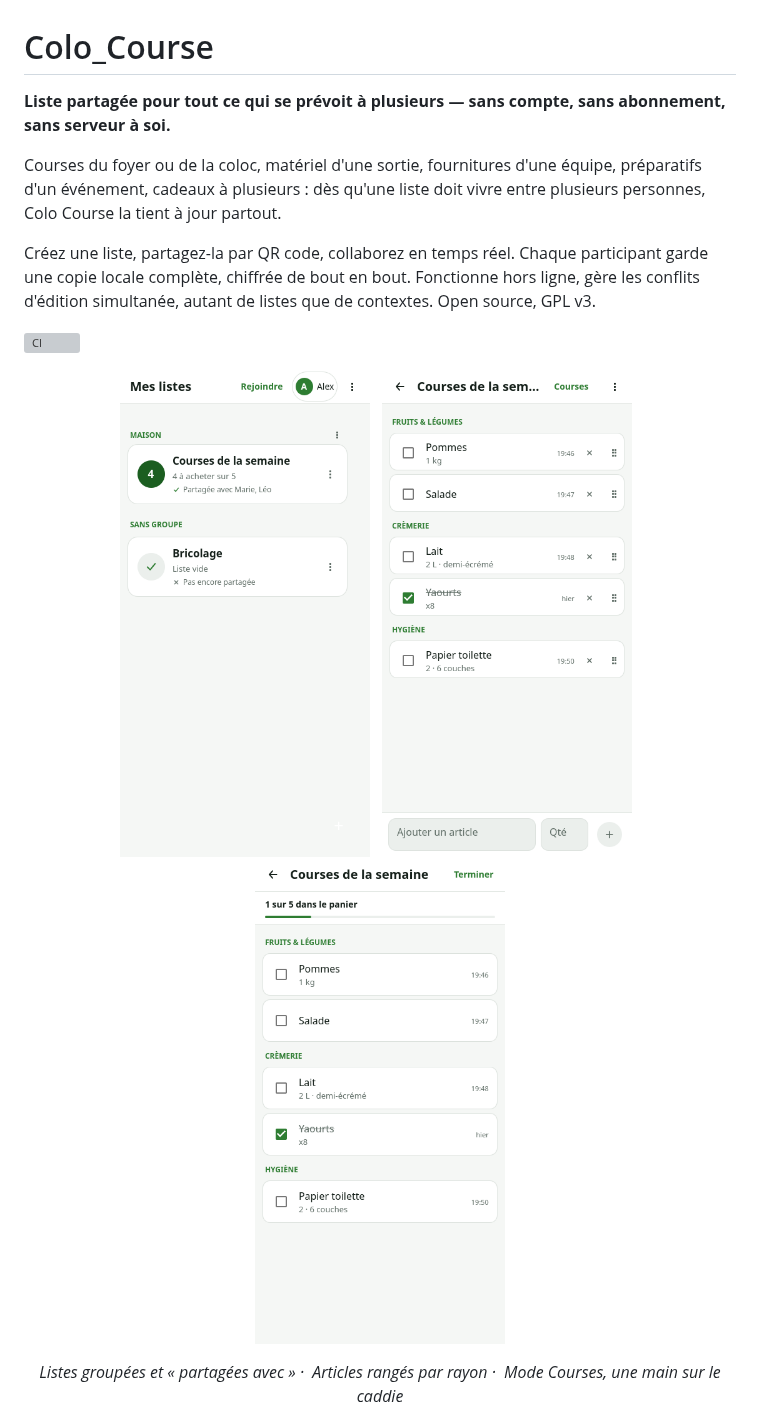
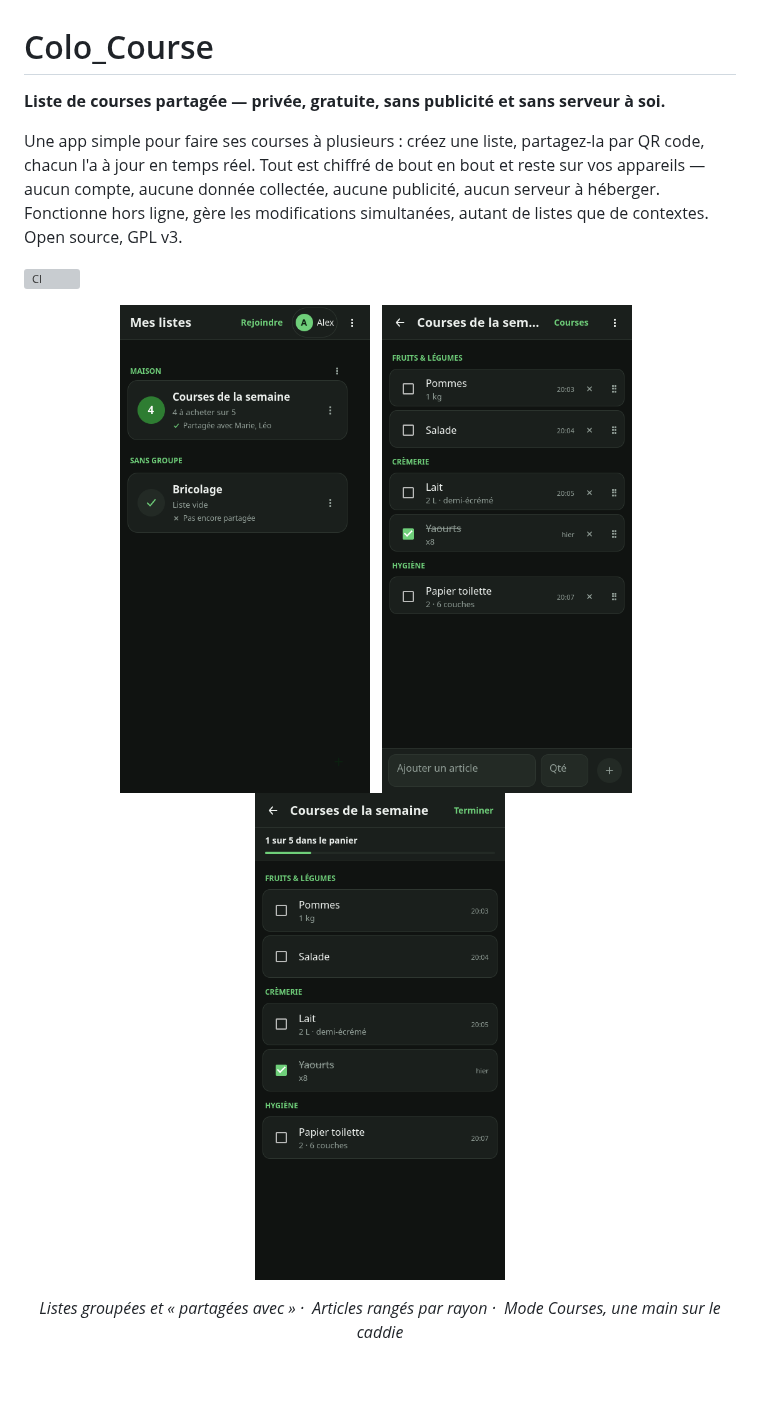
Before and after one commit to Poisson48/Colo_Course, a Markdown page: README.md, the part around the change. Drawn GitHub-style; pictures changed too: docs/screenshots/list.png, docs/screenshots/lists.png, docs/screenshots/shopping.png; blank space fills up the shorter version; grey boxes are pictures that could not be loaded.

```diff
--- a/README.md
+++ b/README.md
@@ -1,10 +1,8 @@
 # Colo_Course
 
-**Liste partagée pour tout ce qui se prévoit à plusieurs — sans compte, sans abonnement, sans serveur à soi.**
+**Liste de courses partagée — privée, gratuite, sans publicité et sans serveur à soi.**
 
-Courses du foyer ou de la coloc, matériel d'une sortie, fournitures d'une équipe, préparatifs d'un événement, cadeaux à plusieurs : dès qu'une liste doit vivre entre plusieurs personnes, Colo Course la tient à jour partout.
-
-Créez une liste, partagez-la par QR code, collaborez en temps réel. Chaque participant garde une copie locale complète, chiffrée de bout en bout. Fonctionne hors ligne, gère les conflits d'édition simultanée, autant de listes que de contextes. Open source, GPL v3.
+Une app simple pour faire ses courses à plusieurs : créez une liste, partagez-la par QR code, chacun l'a à jour en temps réel. Tout est chiffré de bout en bout et reste sur vos appareils — aucun compte, aucune donnée collectée, aucune publicité, aucun serveur à héberger. Fonctionne hors ligne, gère les modifications simultanées, autant de listes que de contextes. Open source, GPL v3.
 
 [![CI](https://github.com/Poisson48/Colo_Course/actions/workflows/ci.yml/badge.svg)](https://github.com/Poisson48/Colo_Course/actions/workflows/ci.yml)
 
```
Also changed, not shown: 3 other files.
